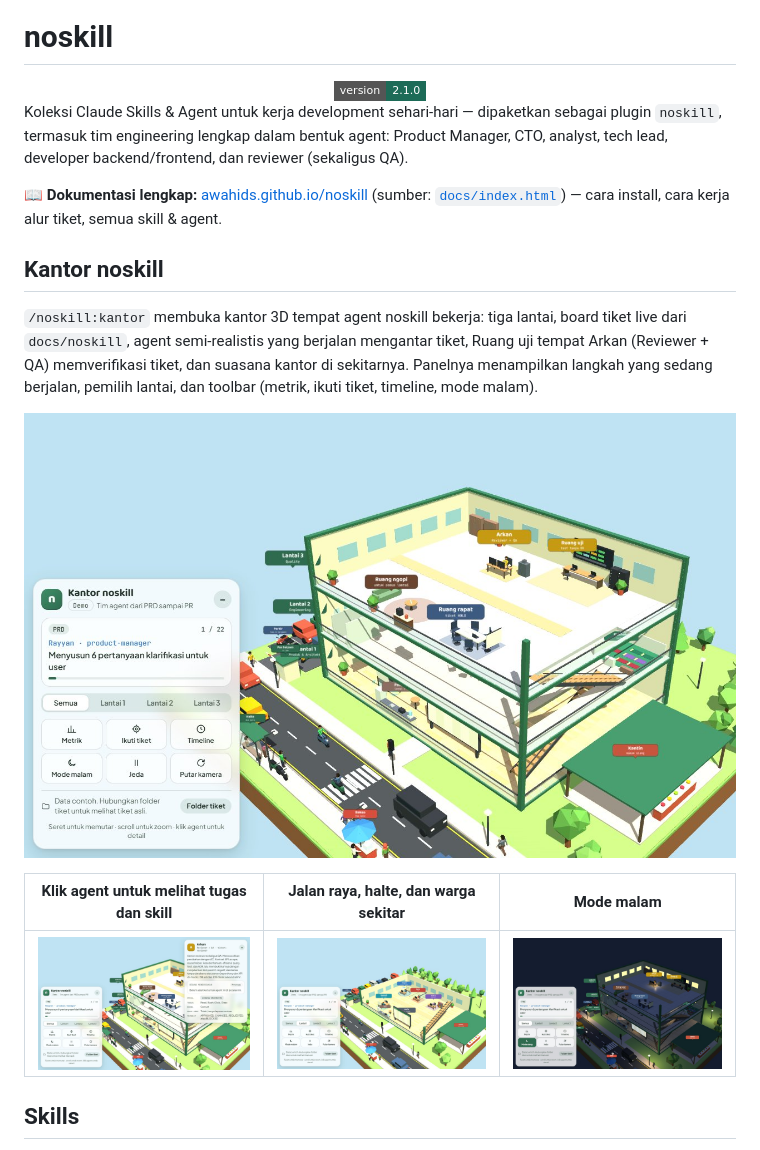
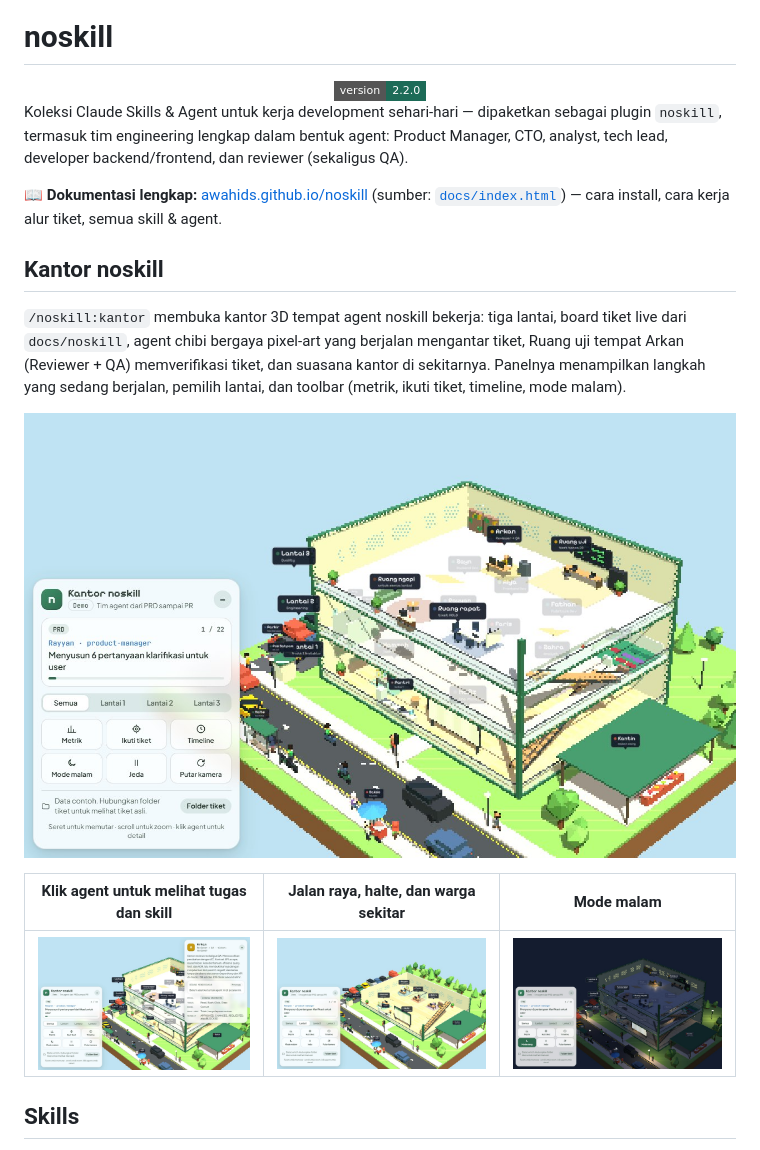
Before and after one commit to awahids/noskill, a Markdown page: README.md, the part around the change. Drawn GitHub-style; pictures changed too: docs/img/kantor-agent.jpg, docs/img/kantor-jalan.jpg, docs/img/kantor-malam.jpg; badges without logos.

```diff
--- a/README.md
+++ b/README.md
@@ -8,7 +8,7 @@
 # noskill
 
 <div align="center">
-  <img alt="Version 2.1.0" src="https://img.shields.io/badge/version-2.1.0-1d6b57?style=flat-square&logo=github" />
+  <img alt="Version 2.2.0" src="https://img.shields.io/badge/version-2.2.0-1d6b57?style=flat-square&logo=github" />
 </div>
 
 Koleksi Claude Skills & Agent untuk kerja development sehari-hari — dipaketkan sebagai plugin `noskill`, termasuk tim engineering lengkap dalam bentuk agent: Product Manager, CTO, analyst, tech lead, developer backend/frontend, dan reviewer (sekaligus QA).
@@ -17,7 +17,7 @@ Koleksi Claude Skills & Agent untuk kerja development sehari-hari — dipaketkan
 
 ## Kantor noskill
 
-`/noskill:kantor` membuka kantor 3D tempat agent noskill bekerja: tiga lantai, board tiket live dari `docs/noskill`, agent semi-realistis yang berjalan mengantar tiket, Ruang uji tempat Arkan (Reviewer + QA) memverifikasi tiket, dan suasana kantor di sekitarnya. Panelnya menampilkan langkah yang sedang berjalan, pemilih lantai, dan toolbar (metrik, ikuti tiket, timeline, mode malam).
+`/noskill:kantor` membuka kantor 3D tempat agent noskill bekerja: tiga lantai, board tiket live dari `docs/noskill`, agent chibi bergaya pixel-art yang berjalan mengantar tiket, Ruang uji tempat Arkan (Reviewer + QA) memverifikasi tiket, dan suasana kantor di sekitarnya. Panelnya menampilkan langkah yang sedang berjalan, pemilih lantai, dan toolbar (metrik, ikuti tiket, timeline, mode malam).
 
 ![Kantor noskill: kantor tiga lantai dengan panel baru, ruang uji, ruang ngopi, ruang rapat, kantin, jalan raya, dan parkiran](docs/img/kantor-overview.jpg)
 
```
Also changed, not shown: CHANGELOG.md (+9 -0 lines), 4 other files.
